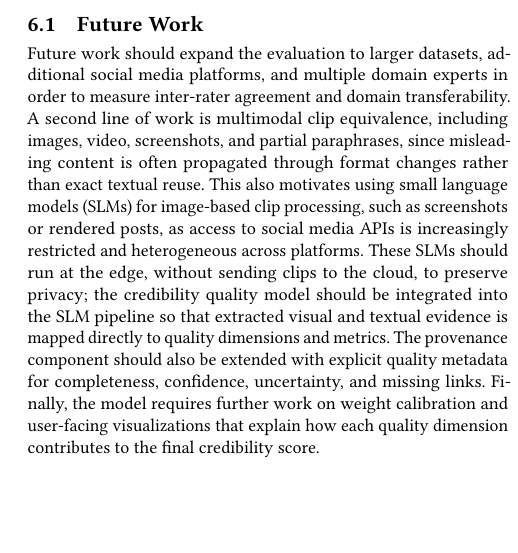
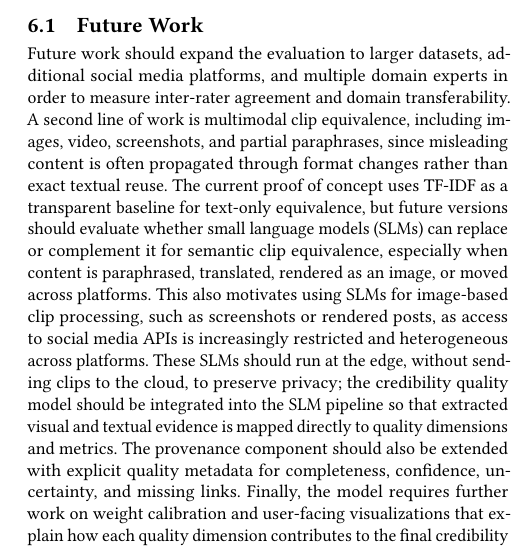
Before and after one commit to dsgarcia/QDB, a LaTeX paper (paper-en.tex): part of one column of page 6 of 6, cut so that both start at the same text, the shorter picture padded with empty space. Compiled offline with pdfLaTeX.

Commit message:
Add SLM future work for clip equivalence

```diff
--- a/paper-en.tex
+++ b/paper-en.tex
@@ -466,13 +466,17 @@ media platforms, and multiple domain experts in order to measure inter-rater
 agreement and domain transferability. A second line of work is multimodal clip
 equivalence, including images, video, screenshots, and partial paraphrases, since
 misleading content is often propagated through format changes rather than exact
-textual reuse. This also motivates using small language models (SLMs) for
-image-based clip processing, such as screenshots or rendered posts, as access to
-social media APIs is increasingly restricted and heterogeneous across platforms.
-These SLMs should run at the edge, without sending clips to the cloud, to preserve
-privacy; the credibility quality model should be integrated into the SLM pipeline
-so that extracted visual and textual evidence is mapped directly to quality
-dimensions and metrics.
+textual reuse. The current proof of concept uses TF-IDF as a transparent baseline
+for text-only equivalence, but future versions should evaluate whether small
+language models (SLMs) can replace or complement it for semantic clip equivalence,
+especially when content is paraphrased, translated, rendered as an image, or moved
+across platforms. This also motivates using SLMs for image-based clip processing,
+such as screenshots or rendered posts, as access to social media APIs is
+increasingly restricted and heterogeneous across platforms. These SLMs should run
+at the edge, without sending clips to the cloud, to preserve privacy; the
+credibility quality model should be integrated into the SLM pipeline so that
+extracted visual and textual evidence is mapped directly to quality dimensions
+and metrics.
 The provenance component should also be extended with explicit
 quality metadata for completeness, confidence, uncertainty, and missing links.
 Finally, the model requires further work on weight calibration and user-facing
```
